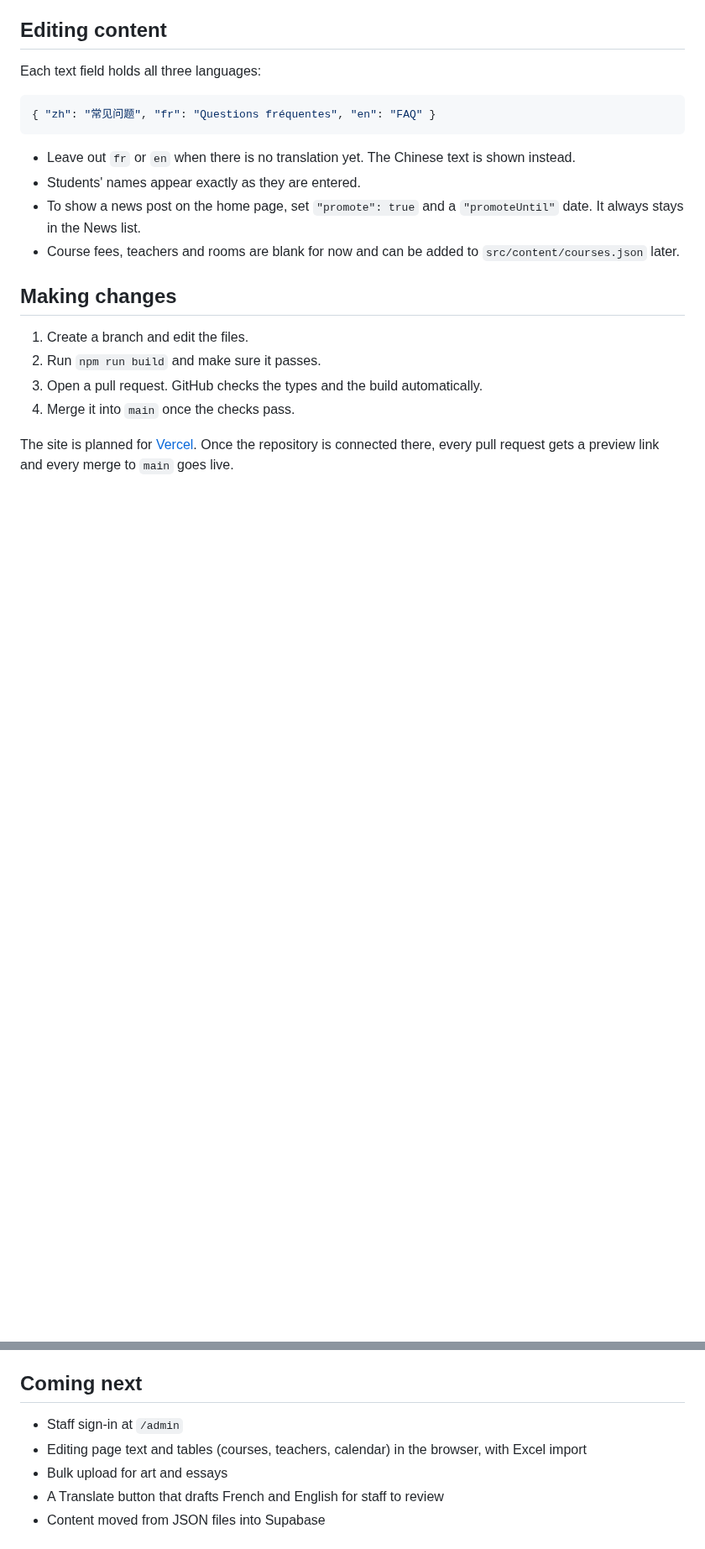
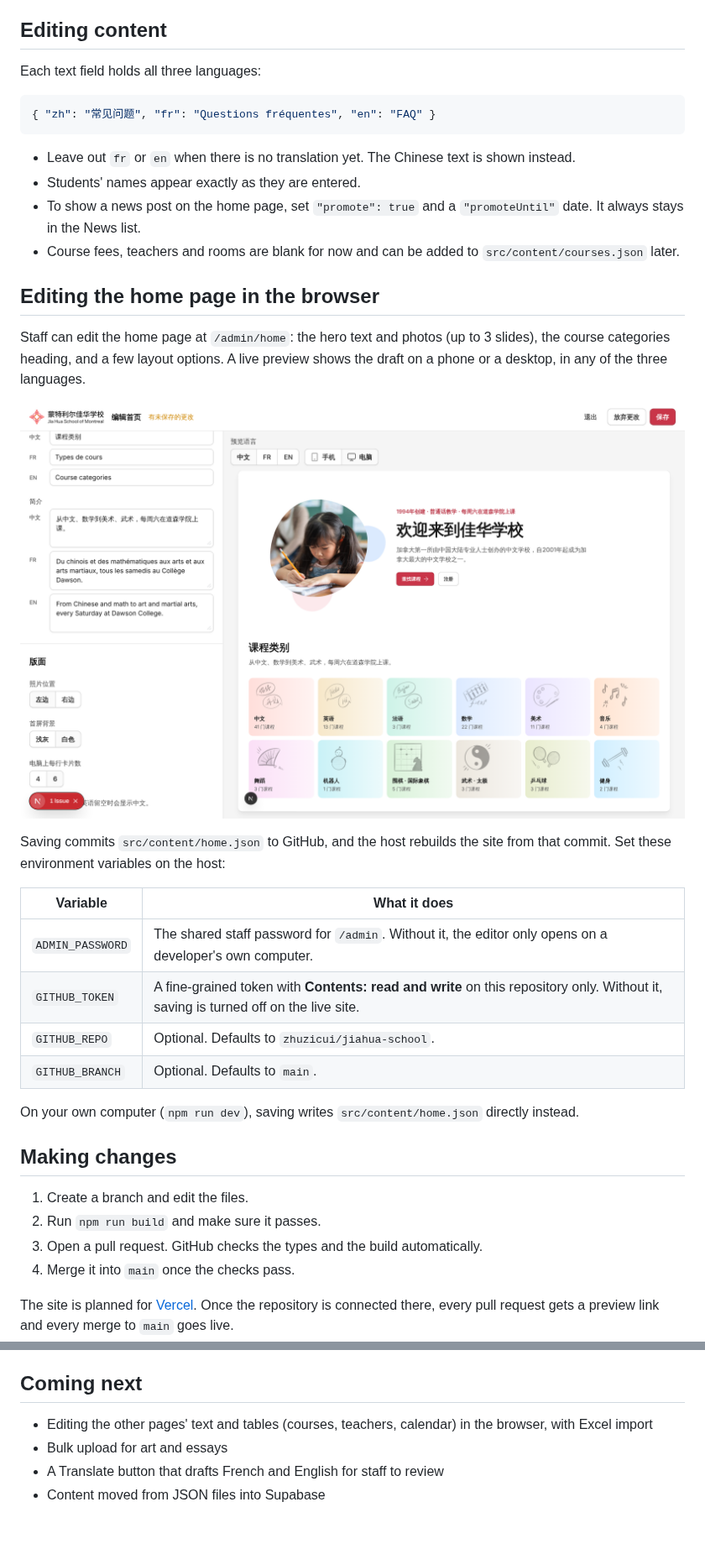
Before and after one commit to zhuzicui/jiahua-school, a Markdown page: README.md, 2 parts joined by grey strips. Shown at 84% size. GitHub-like rendering; pictures changed too: docs/home-editor.png (added); blank space fills up the shorter version.

Commit message:
Fix GitHub save request, explain the editor in the README
Co-Authored-By: Claude Opus 5.5 (1M context) <noreply@anthropic.com>
Claude-Session: https://claude.ai/code/session_011rgrFqiFQiydnmHm5TmNyW

```diff
--- a/README.md
+++ b/README.md
@@ -77,6 +77,23 @@ Each text field holds all three languages:
 - To show a news post on the home page, set `"promote": true` and a `"promoteUntil"` date. It always stays in the News list.
 - Course fees, teachers and rooms are blank for now and can be added to `src/content/courses.json` later.
 
+## Editing the home page in the browser
+
+Staff can edit the home page at `/admin/home`: the hero text and photos (up to 3 slides), the course categories heading, and a few layout options. A live preview shows the draft on a phone or a desktop, in any of the three languages.
+
+![Home page editor](docs/home-editor.png)
+
+Saving commits `src/content/home.json` to GitHub, and the host rebuilds the site from that commit. Set these environment variables on the host:
+
+| Variable | What it does |
+| --- | --- |
+| `ADMIN_PASSWORD` | The shared staff password for `/admin`. Without it, the editor only opens on a developer's own computer. |
+| `GITHUB_TOKEN` | A fine-grained token with **Contents: read and write** on this repository only. Without it, saving is turned off on the live site. |
+| `GITHUB_REPO` | Optional. Defaults to `zhuzicui/jiahua-school`. |
+| `GITHUB_BRANCH` | Optional. Defaults to `main`. |
+
+On your own computer (`npm run dev`), saving writes `src/content/home.json` directly instead.
+
 ## Making changes
 
 1. Create a branch and edit the files.
@@ -88,8 +105,7 @@ The site is planned for [Vercel](https://vercel.com). Once the repository is con
 
 ## Coming next
 
-- Staff sign-in at `/admin`
-- Editing page text and tables (courses, teachers, calendar) in the browser, with Excel import
+- Editing the other pages' text and tables (courses, teachers, calendar) in the browser, with Excel import
 - Bulk upload for art and essays
 - A Translate button that drafts French and English for staff to review
 - Content moved from JSON files into Supabase
```
Also changed, not shown: 2 other files.
